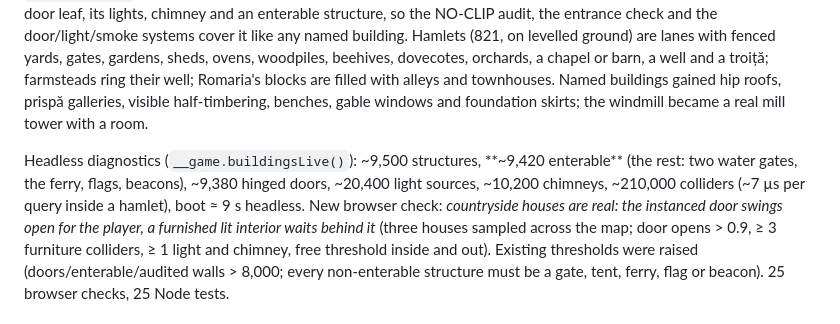
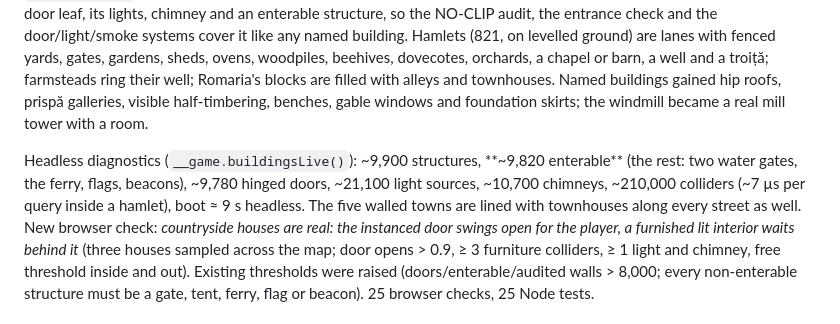
Before and after one commit to noperm26-oss/romaniano, a Markdown page: docs/VERIFICATION.md, the part around the change. GitHub-like rendering.

```diff
--- a/docs/VERIFICATION.md
+++ b/docs/VERIFICATION.md
@@ -28,9 +28,9 @@ beehives, dovecotes, orchards, a chapel or barn, a well and a troiță; farmstea
 with alleys and townhouses. Named buildings gained hip roofs, prispă galleries, visible half-timbering, benches, gable
 windows and foundation skirts; the windmill became a real mill tower with a room.
 
-Headless diagnostics (`__game.buildingsLive()`): ~9,500 structures, **~9,420 enterable** (the rest: two water gates, the
-ferry, flags, beacons), ~9,380 hinged doors, ~20,400 light sources, ~10,200 chimneys, ~210,000 colliders (~7 µs per query
-inside a hamlet), boot ≈ 9 s headless. New browser check: *countryside houses are real: the instanced door swings open for the
+Headless diagnostics (`__game.buildingsLive()`): ~9,900 structures, **~9,820 enterable** (the rest: two water gates, the
+ferry, flags, beacons), ~9,780 hinged doors, ~21,100 light sources, ~10,700 chimneys, ~210,000 colliders (~7 µs per query
+inside a hamlet), boot ≈ 9 s headless. The five walled towns are lined with townhouses along every street as well. New browser check: *countryside houses are real: the instanced door swings open for the
 player, a furnished lit interior waits behind it* (three houses sampled across the map; door opens > 0.9, ≥ 3 furniture
 colliders, ≥ 1 light and chimney, free threshold inside and out). Existing thresholds were raised (doors/enterable/audited
 walls > 8,000; every non-enterable structure must be a gate, tent, ferry, flag or beacon). 25 browser checks, 25 Node tests.
```
Also changed, not shown: docs/ROM-MAP-SPEC-003.md (+10 -9 lines).
